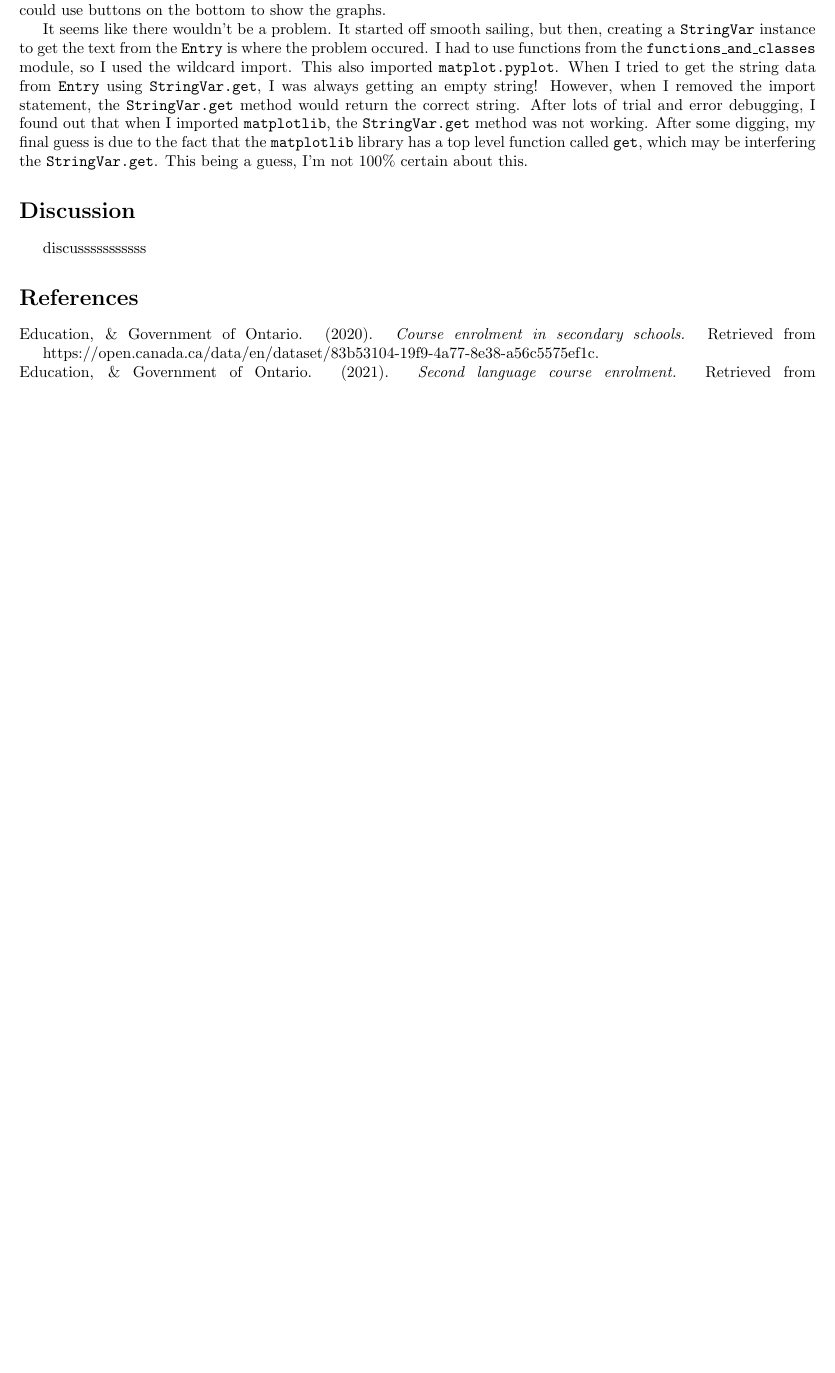
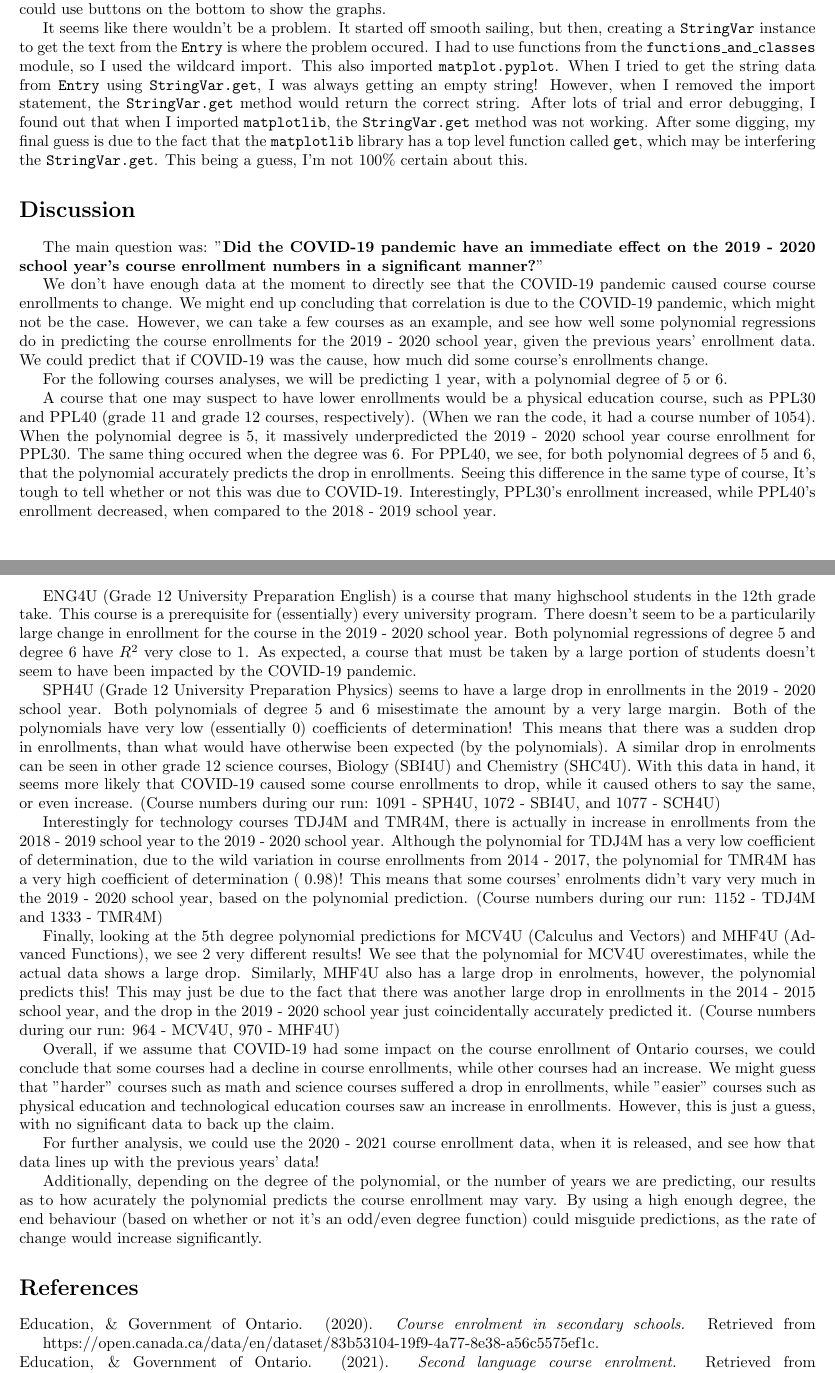
Before and after one commit to srisais/CSC110-Course-Project, a LaTeX document (Written Report/project_report.tex): part of page 3 of 3 before the commit and two parts of pages 3 and 4 of 4 after it, the two joined at a grey line, cut so that both start at the same text, the shorter picture padded with empty space. Compiled offline with pdfLaTeX.

Commit message:
Finished Report

```diff
--- a/Written Report/project_report.tex
+++ b/Written Report/project_report.tex
@@ -153,7 +159,82 @@ This being a guess, I'm not 100\% certain about this.
 
 \section*{Discussion}
 
-discusssssssssss
+The main question was: "\textbf{Did the COVID-19 pandemic have an immediate effect on the 2019 - 2020
+school year’s course enrollment numbers in a significant manner?}"
+
+We don't have enough data at the moment to directly see that the COVID-19 pandemic caused course course enrollments
+to change. We might end up concluding that correlation is due to the COVID-19 pandemic, which might not be the case.
+However, we can take a few courses as an example, and see how well some polynomial regressions
+do in predicting the course enrollments for the 2019 - 2020 school year, given the previous years' enrollment data.
+We could predict that if COVID-19 was the cause, how much did some course's enrollments change.
+
+For the following courses analyses, we will be predicting 1 year, with a polynomial degree of 5 or 6.
+
+% 1054 - PPL40
+% 1053 - PPL30
+A course that one may suspect to have lower enrollments would be a physical education course,
+such as PPL30 and PPL40 (grade 11 and grade 12 courses, respectively).
+(When we ran the code, it had a course number of 1054).
+When the polynomial degree is 5, it massively underpredicted the 2019 - 2020 school year course enrollment for PPL30.
+The same thing occured when the degree was 6.
+For PPL40, we see, for both polynomial degrees of 5 and 6, that the polynomial accurately predicts the drop in enrollments.
+Seeing this difference in the same type of course, It's tough to tell whether or not this was due to COVID-19.
+Interestingly, PPL30's enrollment increased, while PPL40's enrollment decreased, when compared to the 2018 - 2019 school year.
+
+
+% 449 - ENG4U
+ENG4U (Grade 12 University Preparation English) is a course that many highschool students in the 12th grade take.
+This course is a prerequisite for (essentially) every university program.
+There doesn't seem to be a particularily large change in enrollment for the course in the 2019 - 2020 school year.
+Both polynomial regressions of degree 5 and degree 6 have $R^2$ very close to 1.
+As expected, a course that must be taken by a large portion of students doesn't seem to have been
+impacted by the COVID-19 pandemic.
+
+% 1091 - SPH4U
+% 1072 - SBI4U
+% 1077 - SCH4U
+SPH4U (Grade 12 University Preparation Physics) seems to have a large drop in enrollments in the 2019 - 2020 school year.
+Both polynomials of degree 5 and 6 misestimate the amount by a very large margin.
+Both of the polynomials have very low (essentially 0) coefficients of determination!
+This means that there was a sudden drop in enrollments, than what would have otherwise been expected (by the polynomials).
+A similar drop in enrolments can be seen in other grade 12 science courses, Biology (SBI4U) and Chemistry (SHC4U).
+With this data in hand, it seems more likely that COVID-19 caused some course enrollments to drop,
+while it caused others to say the same, or even increase.
+(Course numbers during our run: 1091 - SPH4U, 1072 - SBI4U, and 1077 - SCH4U)
+
+% 1152 - TDJ4M
+% 1333 - TMR4M
+Interestingly for technology courses TDJ4M and TMR4M, there is actually in increase in enrollments
+from the 2018 - 2019 school year to the 2019 - 2020 school year.
+Although the polynomial for TDJ4M has a very low coefficient of determination, due to the wild variation
+in course enrollments from 2014 - 2017, the polynomial for TMR4M has a very high coefficient of determination (~0.98)!
+This means that some courses' enrolments didn't vary very much in the 2019 - 2020 school year, based
+on the polynomial prediction.
+(Course numbers during our run: 1152 - TDJ4M and 1333 - TMR4M)
+
+% 964 - MCV4U
+% 970 - MHF4U
+Finally, looking at the 5th degree polynomial predictions for MCV4U (Calculus and Vectors) and MHF4U (Advanced Functions),
+we see 2 very different results!
+We see that the polynomial for MCV4U overestimates, while the actual data shows a large drop.
+Similarly, MHF4U also has a large drop in enrolments, however, the polynomial predicts this!
+This may just be due to the fact that there was another large drop in enrollments in the 2014 - 2015 school year,
+and the drop in the 2019 - 2020 school year just coincidentally accurately predicted it.
+(Course numbers during our run: 964 - MCV4U, 970 - MHF4U)
+
+Overall, if we assume that COVID-19 had some impact on the course enrollment of Ontario courses,
+we could conclude that some courses had a decline in course enrollments, while other courses had an increase.
+We might guess that "harder" courses such as math and science courses suffered a drop in enrollments, while
+"easier" courses such as physical education and technological education courses saw an increase in enrollments.
+However, this is just a guess, with no significant data to back up the claim.
+
+For further analysis, we could use the 2020 - 2021 course enrollment data, when it is released,
+and see how that data lines up with the previous years' data!
+
+Additionally, depending on the degree of the polynomial, or the number of years we are predicting,
+our results as to how acurately the polynomial predicts the course enrollment may vary.
+By using a high enough degree, the end behaviour (based on whether or not it's an odd/even degree function)
+could misguide predictions, as the rate of change would increase significantly.
 
 \section*{References}
 % Course enrolment in secondary schools - https://open.canada.ca/data/en/dataset/83b53104-19f9-4a77-8e38-a56c5575ef1c
```
Also changed, not shown: Written Report/project_report.pdf, Written Report/project_report.tex (6 more changed lines), 7 other files.
